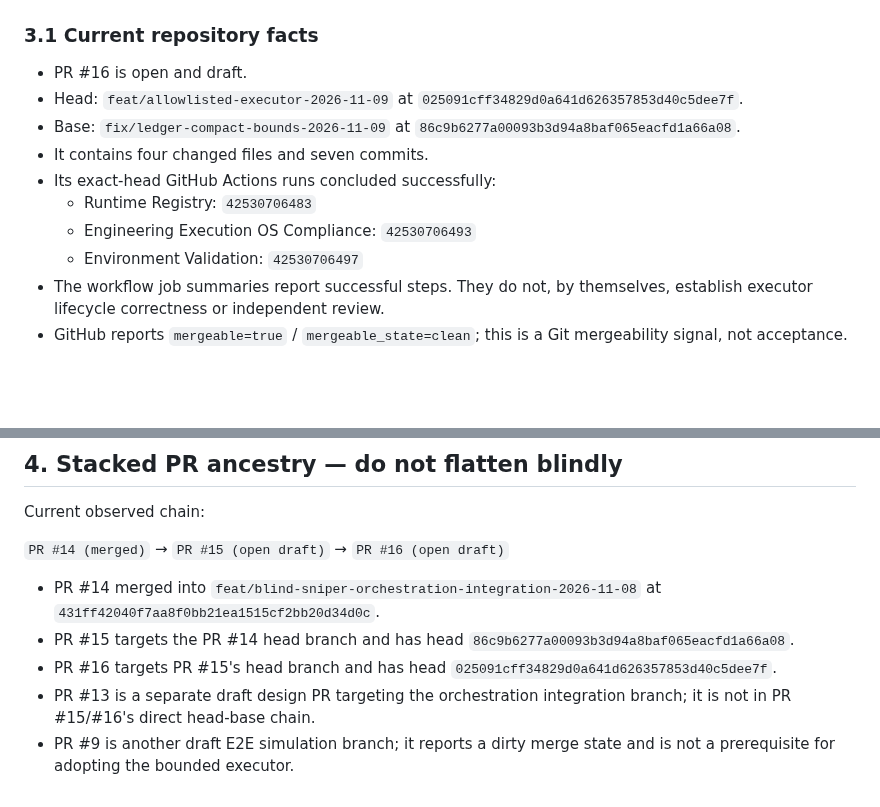
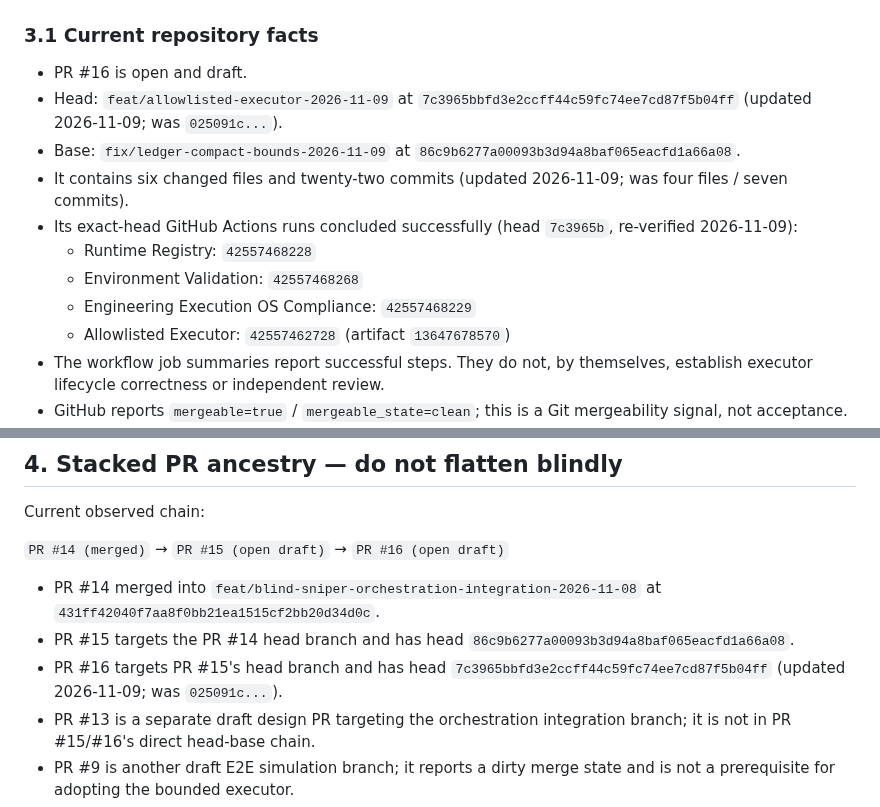
Before and after one commit to madnessgate44-debug/Blind-sniper-, a Markdown page: chatgpt-home/BS-OS-003_COMPONENT_ADOPTION_REGISTER.md, 2 parts joined by grey strips. Rendered like a GitHub page; blank space fills up the shorter version.

Commit message:
docs(bs-os-003): refresh PR #16 pins to live head 7c3965b
Update BS-OS-003's stale PR #16 references: head 025091c->7c3965b,
four files/seven commits->six files/twenty-two commits, and replace the
stale run IDs with the current exact-head runs (incl. Allowlisted
Executor run 42557462728, artifact 13647678570). Record G1 (step receipt
reconciliation) and G2 (Option B per-run ephemeral scope) as RESOLVED at
the current head, with provenance annotations retained.

```diff
--- a/chatgpt-home/BS-OS-003_COMPONENT_ADOPTION_REGISTER.md
+++ b/chatgpt-home/BS-OS-003_COMPONENT_ADOPTION_REGISTER.md
@@ -35,13 +35,14 @@ Prevent duplicate framework implementation and identify the smallest viable path
 ### 3.1 Current repository facts
 
 - PR #16 is open and draft.
-- Head: `feat/allowlisted-executor-2026-11-09` at `025091cff34829d0a641d626357853d40c5dee7f`.
+- Head: `feat/allowlisted-executor-2026-11-09` at `7c3965bbfd3e2ccff44c59fc74ee7cd87f5b04ff` (updated 2026-11-09; was `025091c...`).
 - Base: `fix/ledger-compact-bounds-2026-11-09` at `86c9b6277a00093b3d94a8baf065eacfd1a66a08`.
-- It contains four changed files and seven commits.
-- Its exact-head GitHub Actions runs concluded successfully:
-  - Runtime Registry: `42530706483`
-  - Engineering Execution OS Compliance: `42530706493`
-  - Environment Validation: `42530706497`
+- It contains six changed files and twenty-two commits (updated 2026-11-09; was four files / seven commits).
+- Its exact-head GitHub Actions runs concluded successfully (head `7c3965b`, re-verified 2026-11-09):
+  - Runtime Registry: `42557468228`
+  - Environment Validation: `42557468268`
+  - Engineering Execution OS Compliance: `42557468229`
+  - Allowlisted Executor: `42557462728` (artifact `13647678570`)
 - The workflow job summaries report successful steps. They do not, by themselves, establish executor lifecycle correctness or independent review.
 - GitHub reports `mergeable=true` / `mergeable_state=clean`; this is a Git mergeability signal, not acceptance.
 - Formal review submissions: none.
@@ -82,7 +83,7 @@ Current observed chain:
 
 - PR #14 merged into `feat/blind-sniper-orchestration-integration-2026-11-08` at `431ff42040f7aa8f0bb21ea1515cf2bb20d34d0c`.
 - PR #15 targets the PR #14 head branch and has head `86c9b6277a00093b3d94a8baf065eacfd1a66a08`.
-- PR #16 targets PR #15's head branch and has head `025091cff34829d0a641d626357853d40c5dee7f`.
+- PR #16 targets PR #15's head branch and has head `7c3965bbfd3e2ccff44c59fc74ee7cd87f5b04ff` (updated 2026-11-09; was `025091c...`).
 - PR #13 is a separate draft design PR targeting the orchestration integration branch; it is not in PR #15/#16's direct head-base chain.
 - PR #9 is another draft E2E simulation branch; it reports a dirty merge state and is not a prerequisite for adopting the bounded executor.
 - The architecture documentation branch in this repository is separate from that executor stack. Do not retarget or merge these branches merely to make the graph look linear.
```
